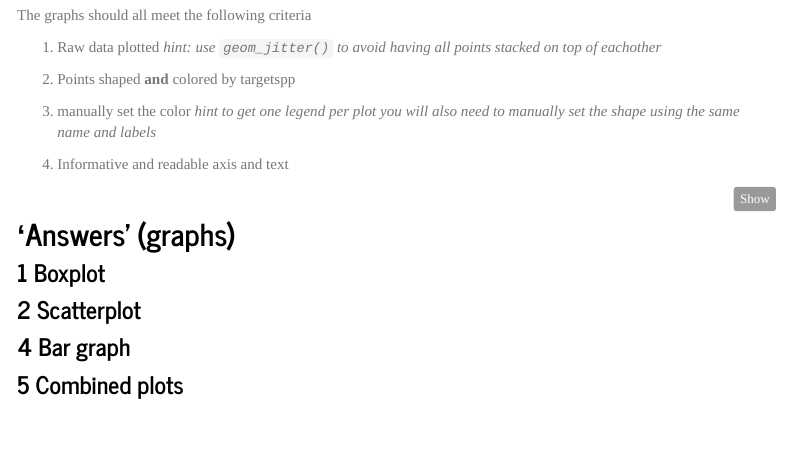
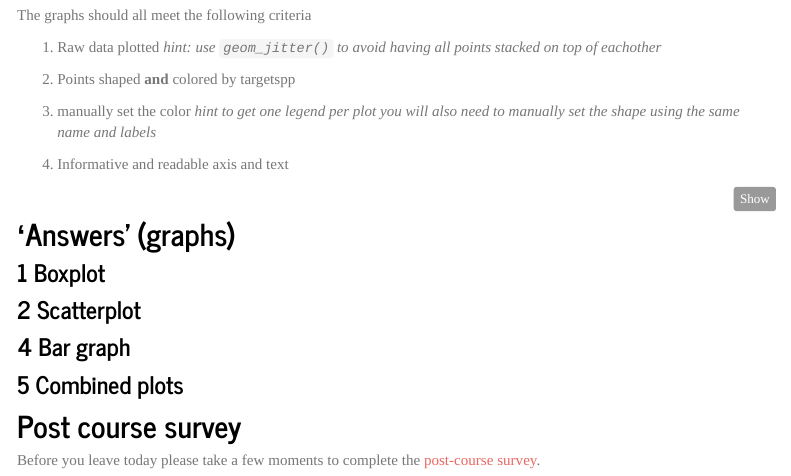
Before and after one commit to marissadyck/R-crash-course.github.io, an R Markdown document (day2_2.Rmd): the page in a window 1100 px wide, from 8210 px down. Rendered offline with R 4.5, knitr and Pandoc, with nearby package versions; the code chunks are not run, so their results and figures are left out; menus at the side of the page are left out.

Commit message:
Add files via upload

````diff
--- a/day2_2.Rmd
+++ b/day2_2.Rmd
@@ -1734,3 +1734,8 @@ bear_damage_bargraph
 
 plot_combined
 ```
+
+
+## Post course survey
+
+Before you leave today please take a few moments to complete the [post-course survey](https://qfreeaccountssjc1.az1.qualtrics.com/jfe/form/SV_8wdzQHkevQRmpkG).
````
Also changed, not shown: day2_2.html.
